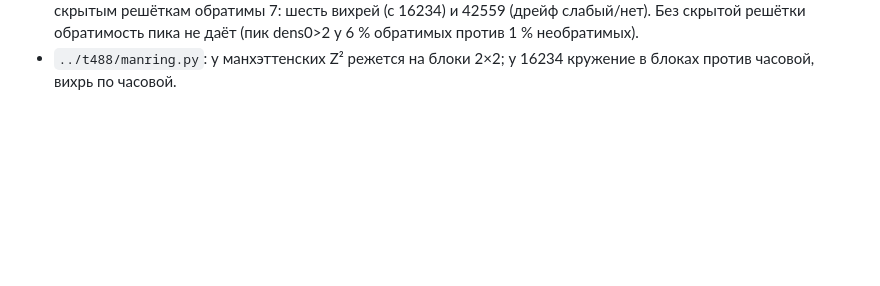
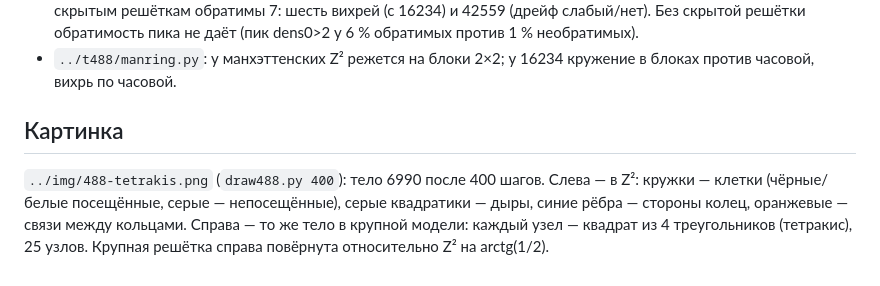
Before and after one commit to Ranatar/diarai, a Markdown page: turmites/t488/README.md, the part around the change. Rendered like a GitHub page; blank space fills up the shorter version.

Commit message:
картинка 4.8.8/тетракис

```diff
--- a/turmites/t488/README.md
+++ b/turmites/t488/README.md
@@ -62,3 +62,9 @@ OEIS A308973, шоссе периода 12; это другое: там ходя
   решёткам обратимы 7: шесть вихрей (с 16234) и 42559 (дрейф слабый/нет). Без скрытой решётки обратимость пика не даёт
   (пик dens0>2 у 6 % обратимых против 1 % необратимых).
 - `../t488/manring.py`: у манхэттенских Z² режется на блоки 2×2; у 16234 кружение в блоках против часовой, вихрь по часовой.
+
+## Картинка
+`../img/488-tetrakis.png` (`draw488.py 400`): тело 6990 после 400 шагов. Слева — в Z²: кружки — клетки (чёрные/белые
+посещённые, серые — непосещённые), серые квадратики — дыры, синие рёбра — стороны колец, оранжевые — связи между кольцами.
+Справа — то же тело в крупной модели: каждый узел — квадрат из 4 треугольников (тетракис), 25 узлов. Крупная решётка
+справа повёрнута относительно Z² на arctg(1/2).
```
Also changed, not shown: turmites/img/488-tetrakis.png (added), 1 other file.
